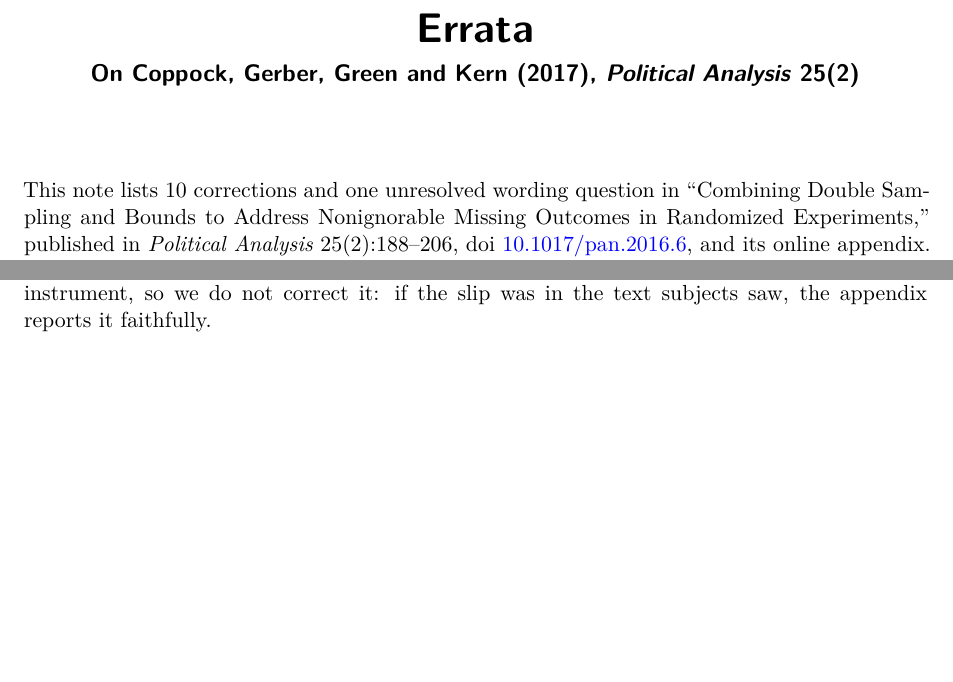
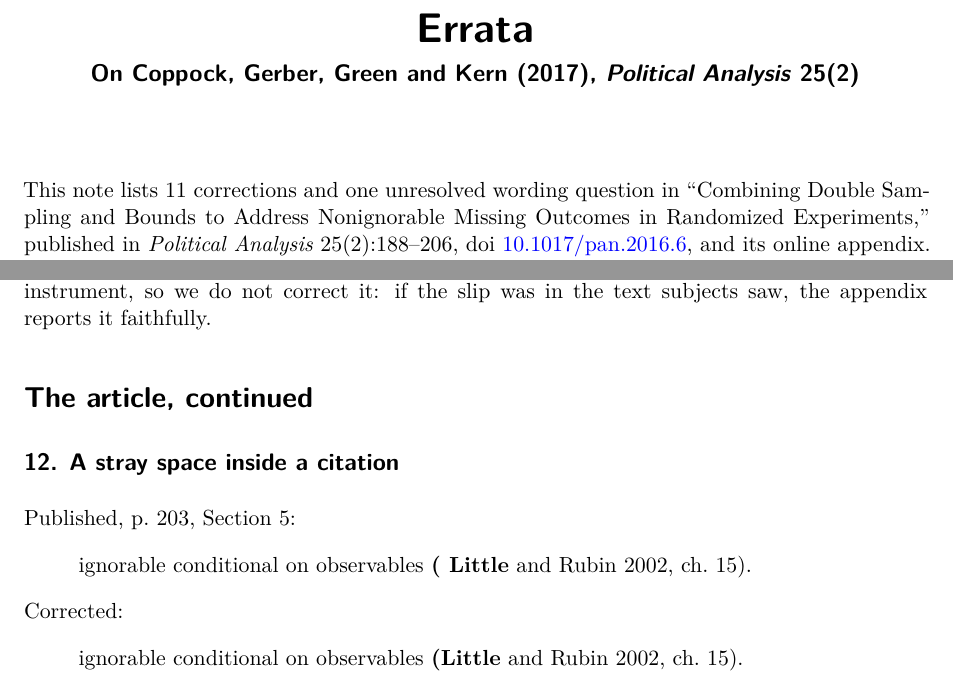
Before and after one commit to active-maintenance-aec/coppock_etal_2017, a Quarto document (errata.qmd): two parts of pages 1 and 5 of 5, joined at a grey line, cut so that both start at the same text, the shorter picture padded with empty space. Rendered offline with R 4.5, knitr and Pandoc in place of Quarto, then LaTeX, with nearby package versions.

Commit message:
Append errata entry 12: a stray space inside a citation on p. 203
The published page prints "( Little and Rubin 2002, ch. 15)", confirmed on a
crop of the rendered page. Under decision 6 no error is too small, so the space
goes in the errata rather than standing uncorrected in the edition. Appended,
since the note is public and its numbering is append-only.

Co-Authored-By: Claude Opus 5.5 <noreply@anthropic.com>

````diff
--- a/errata.qmd
+++ b/errata.qmd
@@ -140,6 +141,15 @@ entries <- tribble(
   NA,
   "The sentence reads as \"to change federal policy on this issue\" with a stray \"on\". The appendix reproduces the stimulus that subjects read, and we have not been able to check the fielded instrument, so we do not correct it: if the slip was in the text subjects saw, the appendix reports it faithfully.",
   "",
+  NA_character_,
+
+  12, "typographical", "reading", "brief",
+  "A stray space inside a citation",
+  "published p. 203, Section 5",
+  "ignorable conditional on observables [[( Little]] and Rubin 2002, ch. 15).",
+  "ignorable conditional on observables [[(Little]] and Rubin 2002, ch. 15).",
+  "",
+  "",
   NA_character_
 ) |>
   mutate(across(c(title, published, corrected, note, claim_ids, corrected_values),
@@ -228,6 +238,12 @@ walk(3:7, emit_entry)
 walk(8:11, emit_entry)
 ```
 
+# The article, continued
+
+```{r article-continued-entries, results="asis"}
+walk(12, emit_entry)
+```
+
 ```{r emit-spine}
 # The machine-readable spine, written wherever this document is rendered. Anything else
 # that needs these entries reads it rather than keeping its own copy, so the two cannot
--- a/errata_entries.csv
+++ b/errata_entries.csv
@@ -10,3 +10,4 @@ entry,class,source,form,title,location,published,corrected,note,claim_ids,correc
 9,wording,reading,brief,A dropped article in appendix Section 2,"published appendix p. 3, Section 2",We observe strong average effect of the Polarized treatment on Perceived Polarization in Wave 1 (0.468 points).,We observe [[a]] strong average effect of the Polarized treatment on Perceived Polarization in Wave 1 (0.468 points).,,,NA
 10,wording,reading,brief,Four pairs of words run together in the Placebo stimulus,"published appendix p. 7, Section 4.3","bring in something [[freshand]] the new format really has done that. ... and wanting to show what they can [[dobecause]] they have the chance to do what it is that they do. ... in many different [[packageswhether]] it be color, creed, size, [[anythingbecause]] you get to see these people","bring in something [[fresh and]] the new format really has done that. ... and wanting to show what they can [[do because]] they have the chance to do what it is that they do. ... in many different [[packages whether]] it be color, creed, size, [[anything because]] you get to see these people","Each pair most likely lost a punctuation mark between its two words when the appendix was typeset. The source text is not in the replication archive, so the correction supplies only the space and restores no punctuation.",,NA
 11,wording,reading,note,A probable stray word in the Moderate stimulus,"published appendix p. 5, Section 4.1","While he supports gay marriage, he did not push to change federal [[on]] policy on this issue, knowing that it might upset some voters.",NA,"The sentence reads as ""to change federal policy on this issue"" with a stray ""on"". The appendix reproduces the stimulus that subjects read, and we have not been able to check the fielded instrument, so we do not correct it: if the slip was in the text subjects saw, the appendix reports it faithfully.",,NA
+12,typographical,reading,brief,A stray space inside a citation,"published p. 203, Section 5","ignorable conditional on observables [[( Little]] and Rubin 2002, ch. 15).","ignorable conditional on observables [[(Little]] and Rubin 2002, ch. 15).",,,NA
````
Also changed, not shown: coppock_etal_2017_errata.pdf, errata.qmd (3 more changed lines).
